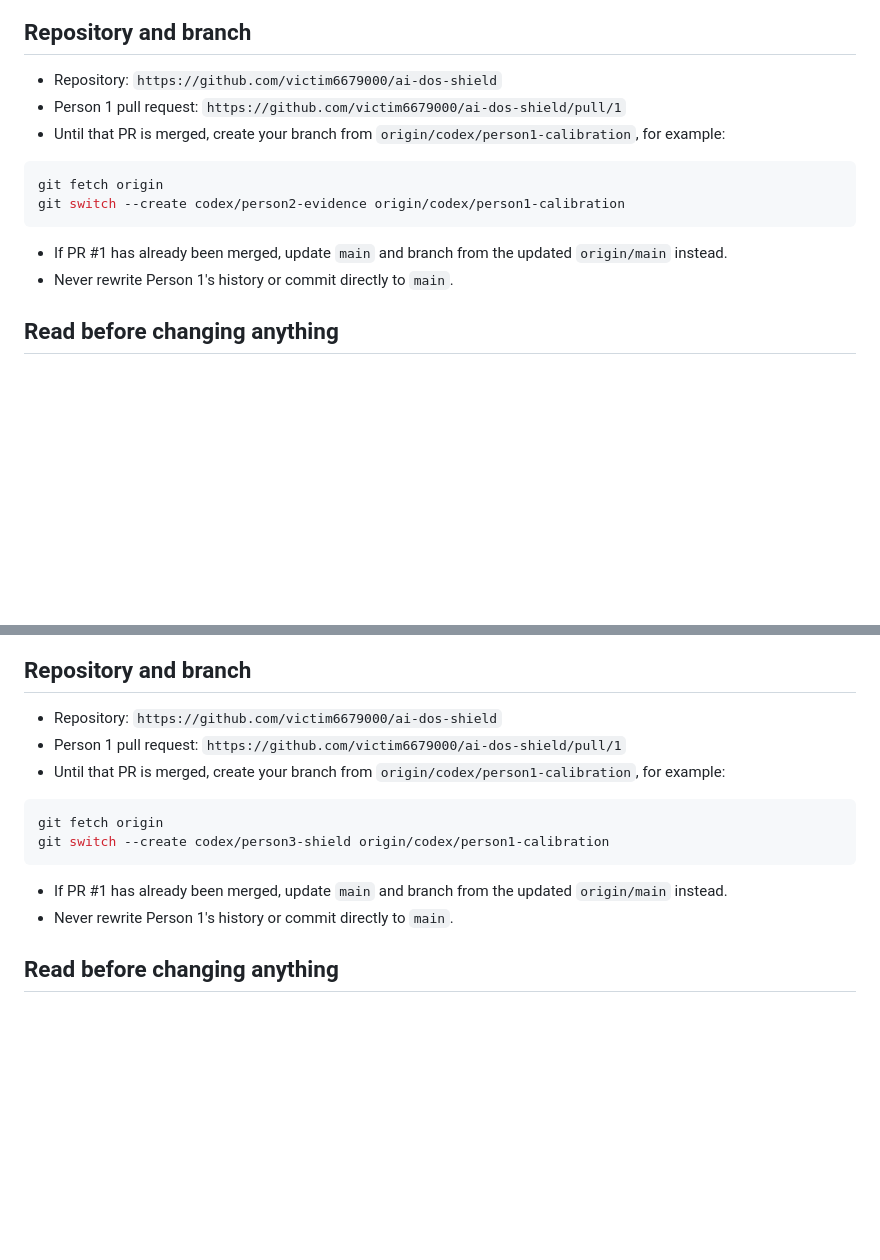
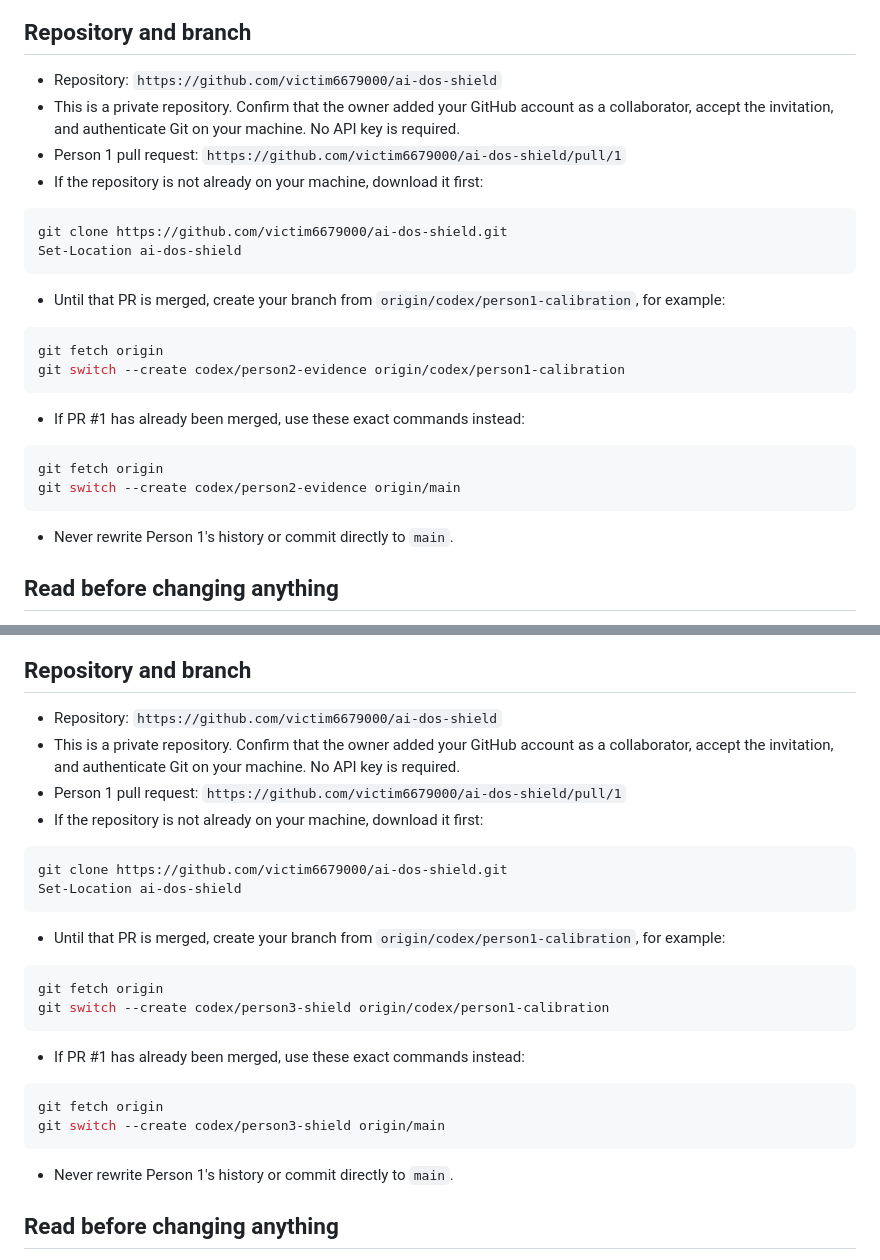
Before and after one commit to victim6679000/ai-dos-shield, a Markdown page: docs/MASTER_PROMPTS_PERSON_2_AND_3.md, 2 parts joined by grey strips. GitHub-like rendering; blank space fills up the shorter version.

Commit message:
Document private-repo teammate setup

````diff
--- a/docs/MASTER_PROMPTS_PERSON_2_AND_3.md
+++ b/docs/MASTER_PROMPTS_PERSON_2_AND_3.md
@@ -16,7 +16,17 @@ existing implementation. Do not start over.
 ## Repository and branch
 
 - Repository: `https://github.com/victim6679000/ai-dos-shield`
+- This is a private repository. Confirm that the owner added your GitHub account
+  as a collaborator, accept the invitation, and authenticate Git on your
+  machine. No API key is required.
 - Person 1 pull request: `https://github.com/victim6679000/ai-dos-shield/pull/1`
+- If the repository is not already on your machine, download it first:
+
+```powershell
+git clone https://github.com/victim6679000/ai-dos-shield.git
+Set-Location ai-dos-shield
+```
+
 - Until that PR is merged, create your branch from
   `origin/codex/person1-calibration`, for example:
 
@@ -25,8 +35,13 @@ git fetch origin
 git switch --create codex/person2-evidence origin/codex/person1-calibration
 ```
 
-- If PR #1 has already been merged, update `main` and branch from the updated
-  `origin/main` instead.
+- If PR #1 has already been merged, use these exact commands instead:
+
+```powershell
+git fetch origin
+git switch --create codex/person2-evidence origin/main
+```
+
 - Never rewrite Person 1's history or commit directly to `main`.
 
 ## Read before changing anything
@@ -281,7 +296,17 @@ Build on the existing implementation. Do not start over.
 ## Repository and branch
 
 - Repository: `https://github.com/victim6679000/ai-dos-shield`
+- This is a private repository. Confirm that the owner added your GitHub account
+  as a collaborator, accept the invitation, and authenticate Git on your
+  machine. No API key is required.
 - Person 1 pull request: `https://github.com/victim6679000/ai-dos-shield/pull/1`
+- If the repository is not already on your machine, download it first:
+
+```powershell
+git clone https://github.com/victim6679000/ai-dos-shield.git
+Set-Location ai-dos-shield
+```
+
 - Until that PR is merged, create your branch from
   `origin/codex/person1-calibration`, for example:
 
@@ -290,8 +315,13 @@ git fetch origin
 git switch --create codex/person3-shield origin/codex/person1-calibration
 ```
 
-- If PR #1 has already been merged, update `main` and branch from the updated
-  `origin/main` instead.
+- If PR #1 has already been merged, use these exact commands instead:
+
+```powershell
+git fetch origin
+git switch --create codex/person3-shield origin/main
+```
+
 - Never rewrite Person 1's history or commit directly to `main`.
 
 ## Read before changing anything
````
Also changed, not shown: docs/DOCKER_INTERFACE_TEST_COMMANDS.md (+5 -0 lines), docs/PERSON1_HANDOFF.md (+3 -0 lines).
